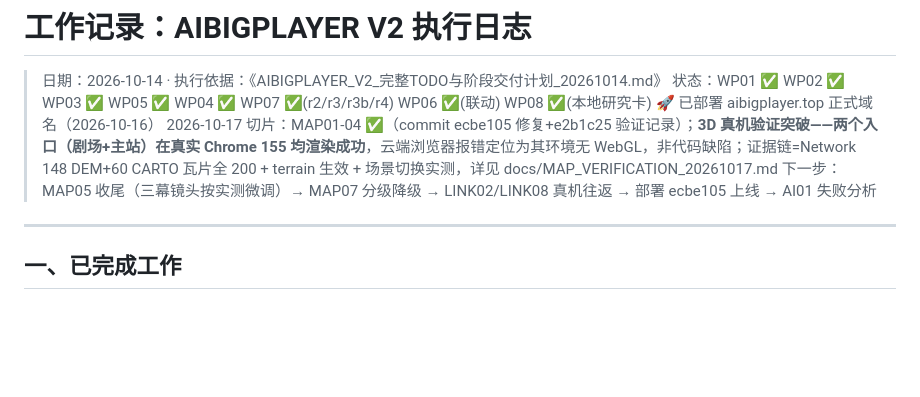
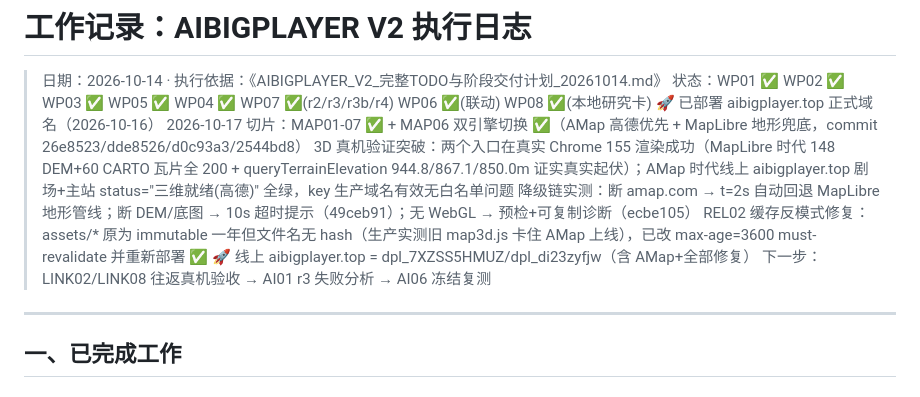
Before and after one commit to RaiderYi/maoxuan-atlas, a Markdown page: docs/WORKLOG_20261014.md, the part around the change. Rendered like a GitHub page; blank space fills up the shorter version.

Commit message:
worklog: MAP01-07 + AMap dual-engine all verified and deployed to production (aibigplayer.top)

```diff
--- a/docs/WORKLOG_20261014.md
+++ b/docs/WORKLOG_20261014.md
@@ -2,8 +2,12 @@
 
 > 日期：2026-10-14 · 执行依据：《AIBIGPLAYER_V2_完整TODO与阶段交付计划_20261014.md》
 > 状态：WP01 ✅ WP02 ✅ WP03 ✅ WP05 ✅ WP04 ✅ WP07 ✅(r2/r3/r3b/r4) WP06 ✅(联动) WP08 ✅(本地研究卡) 🚀 已部署 aibigplayer.top 正式域名（2026-10-16）
-> 2026-10-17 切片：MAP01-04 ✅（commit ecbe105 修复+e2b1c25 验证记录）；**3D 真机验证突破——两个入口（剧场+主站）在真实 Chrome 155 均渲染成功**，云端浏览器报错定位为其环境无 WebGL，非代码缺陷；证据链=Network 148 DEM+60 CARTO 瓦片全 200 + terrain 生效 + 场景切换实测，详见 docs/MAP_VERIFICATION_20261017.md
-> 下一步：MAP05 收尾（三幕镜头按实测微调）→ MAP07 分级降级 → LINK02/LINK08 真机往返 → 部署 ecbe105 上线 → AI01 失败分析
+> 2026-10-17 切片：MAP01-07 ✅ + MAP06 双引擎切换 ✅（AMap 高德优先 + MapLibre 地形兜底，commit 26e8523/dde8526/d0c93a3/2544bd8）
+> 3D 真机验证突破：两个入口在真实 Chrome 155 渲染成功（MapLibre 时代 148 DEM+60 CARTO 瓦片全 200 + queryTerrainElevation 944.8/867.1/850.0m 证实真实起伏）；AMap 时代线上 aibigplayer.top 剧场+主站 status="三维就绪(高德)" 全绿，key 生产域名有效无白名单问题
+> 降级链实测：断 amap.com → t=2s 自动回退 MapLibre 地形管线；断 DEM/底图 → 10s 超时提示（49ceb91）；无 WebGL → 预检+可复制诊断（ecbe105）
+> REL02 缓存反模式修复：assets/* 原为 immutable 一年但文件名无 hash（生产实测旧 map3d.js 卡住 AMap 上线），已改 max-age=3600 must-revalidate 并重新部署 ✅
+> 🚀 线上 aibigplayer.top = dpl_7XZSS5HMUZ/dpl_di23zyfjw（含 AMap+全部修复）
+> 下一步：LINK02/LINK08 往返真机验收 → AI01 r3 失败分析 → AI06 冻结复测
 
 ---
 
```
